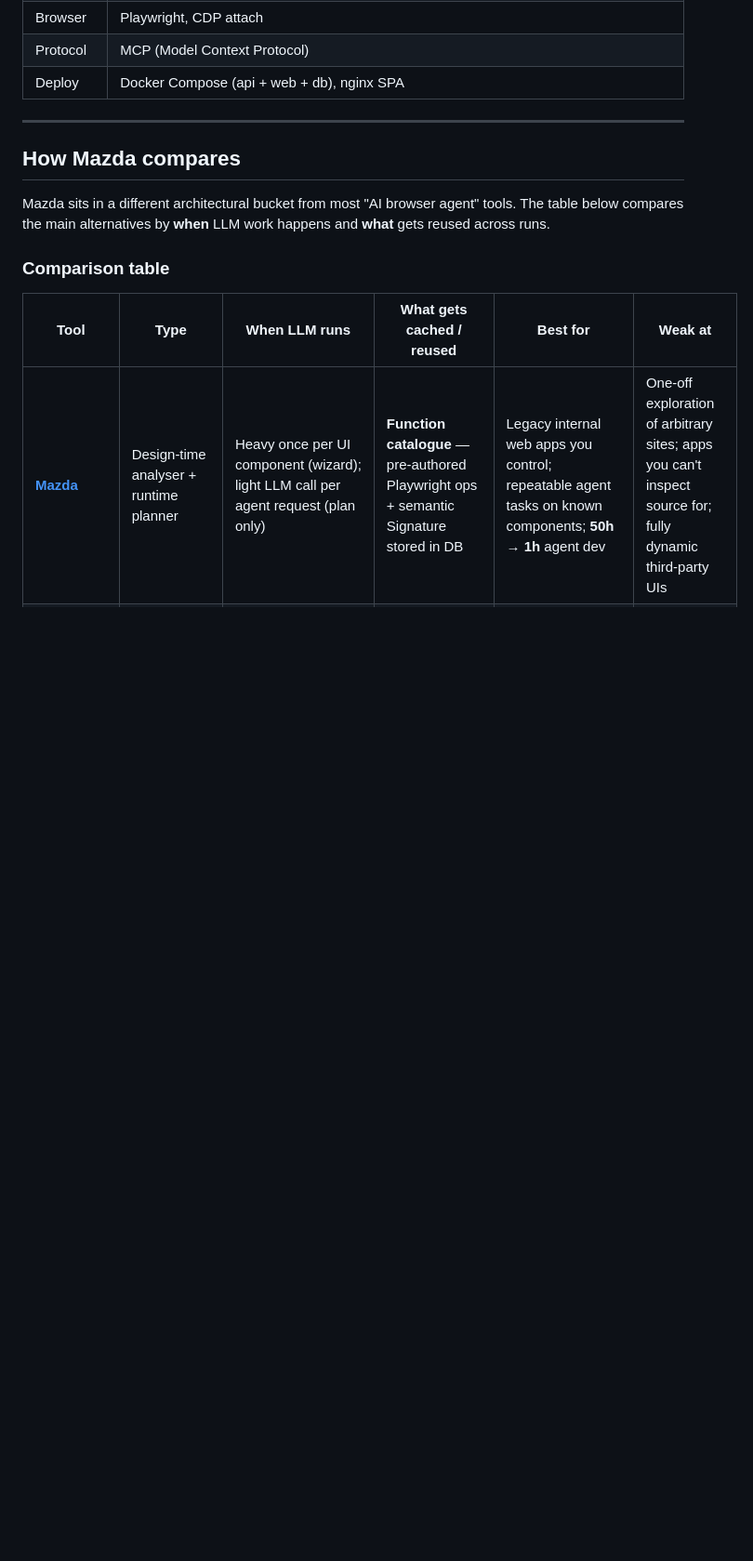
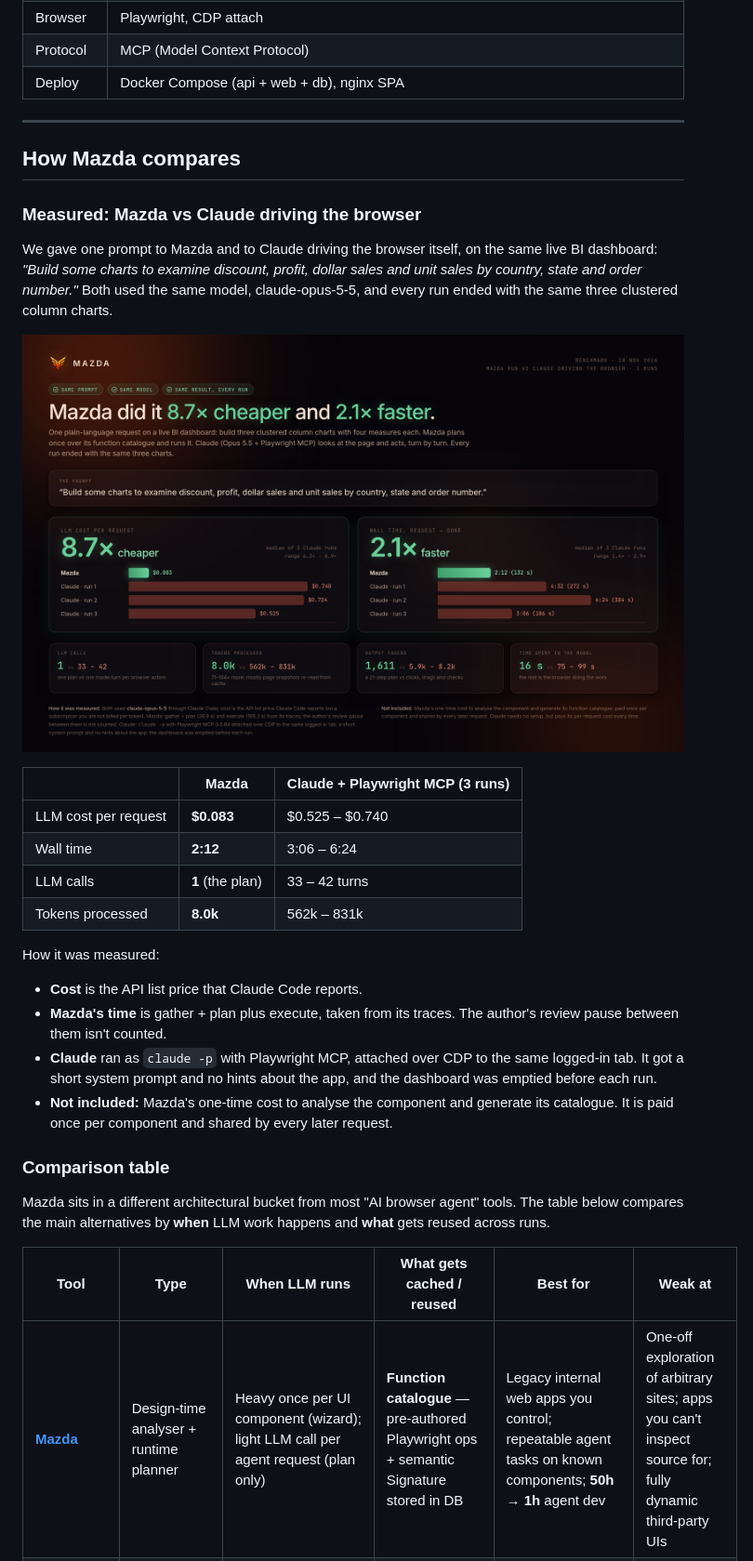
Before and after one commit to FarahaniMehrshad/mazda, a Markdown page: README.md, the part around the change. Shown at 93% size. Rendered like a GitHub page; pictures changed too: docs/mazda-vs-claude.png (added); blank space fills up the shorter version.

Commit message:
README: measured comparison with Claude driving the browser
Adds a "Measured: Mazda vs Claude driving the browser" section with a
comparison image (docs/mazda-vs-claude.png) and a summary table. Same
prompt on the same live BI dashboard, same model (claude-opus-5-5):
Mazda took $0.083 and 2:12 with one LLM call, while Claude with
Playwright MCP took $0.525-0.740 and 3:06-6:24 over 33-42 turns across
3 runs. All four runs produced the same three charts.

Co-Authored-By: Claude Opus 5.5 <noreply@anthropic.com>

```diff
--- a/README.md
+++ b/README.md
@@ -628,9 +628,30 @@ All authenticated routes require `Authorization: Bearer <jwt>`. Full routing: [`
 
 ## How Mazda compares
 
-Mazda sits in a different architectural bucket from most "AI browser agent" tools. The table below compares the main alternatives by **when** LLM work happens and **what** gets reused across runs.
+### Measured: Mazda vs Claude driving the browser
+
+We gave one prompt to Mazda and to Claude driving the browser itself, on the same live BI dashboard: *"Build some charts to examine discount, profit, dollar sales and unit sales by country, state and order number."* Both used the same model, claude-opus-5-5, and every run ended with the same three clustered column charts.
+
+<p align="center">
+  <img src="docs/mazda-vs-claude.png" alt="Mazda vs Claude driving the browser: 8.7× cheaper and 2.1× faster" width="100%" />
+</p>
+
+| | Mazda | Claude + Playwright MCP (3 runs) |
+|---|---|---|
+| LLM cost per request | **$0.083** | $0.525 – $0.740 |
+| Wall time | **2:12** | 3:06 – 6:24 |
+| LLM calls | **1** (the plan) | 33 – 42 turns |
+| Tokens processed | **8.0k** | 562k – 831k |
+
+How it was measured:
+- **Cost** is the API list price that Claude Code reports.
+- **Mazda's time** is gather + plan plus execute, taken from its traces. The author's review pause between them isn't counted.
+- **Claude** ran as `claude -p` with Playwright MCP, attached over CDP to the same logged-in tab. It got a short system prompt and no hints about the app, and the dashboard was emptied before each run.
+- **Not included:** Mazda's one-time cost to analyse the component and generate its catalogue. It is paid once per component and shared by every later request.
 
 ### Comparison table
+
+Mazda sits in a different architectural bucket from most "AI browser agent" tools. The table below compares the main alternatives by **when** LLM work happens and **what** gets reused across runs.
 
 | Tool | Type | When LLM runs | What gets cached / reused | Best for | Weak at |
 |------|------|---------------|---------------------------|----------|---------|
```
